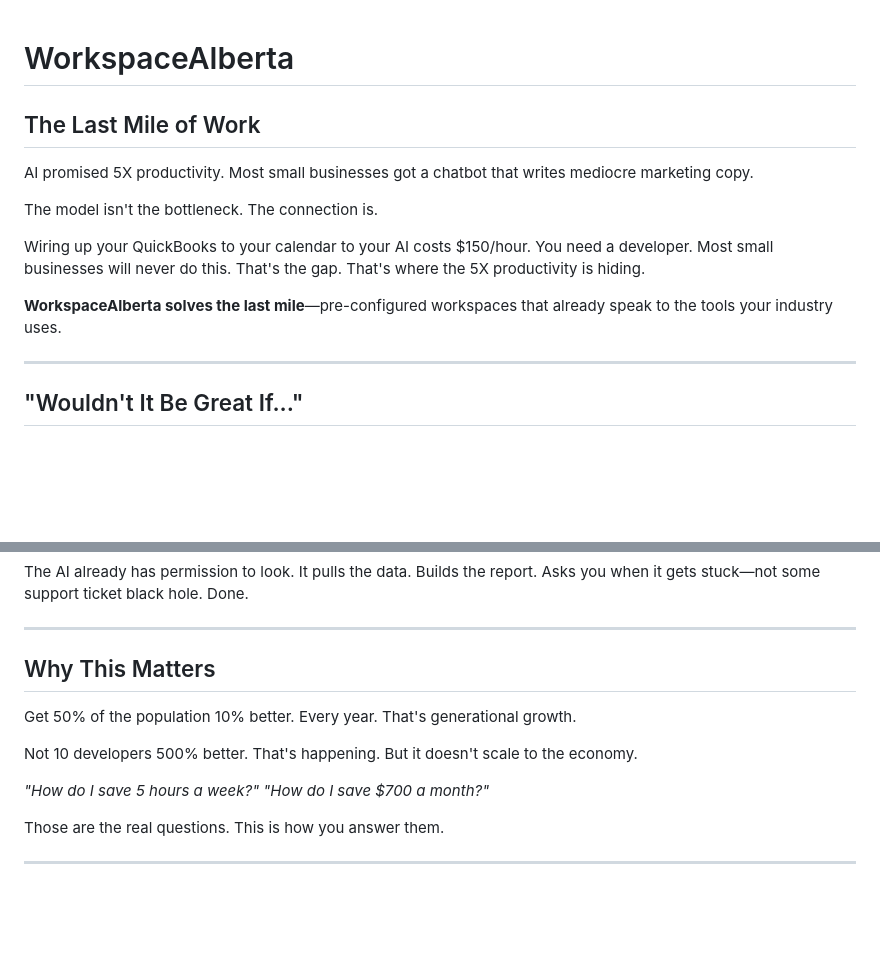
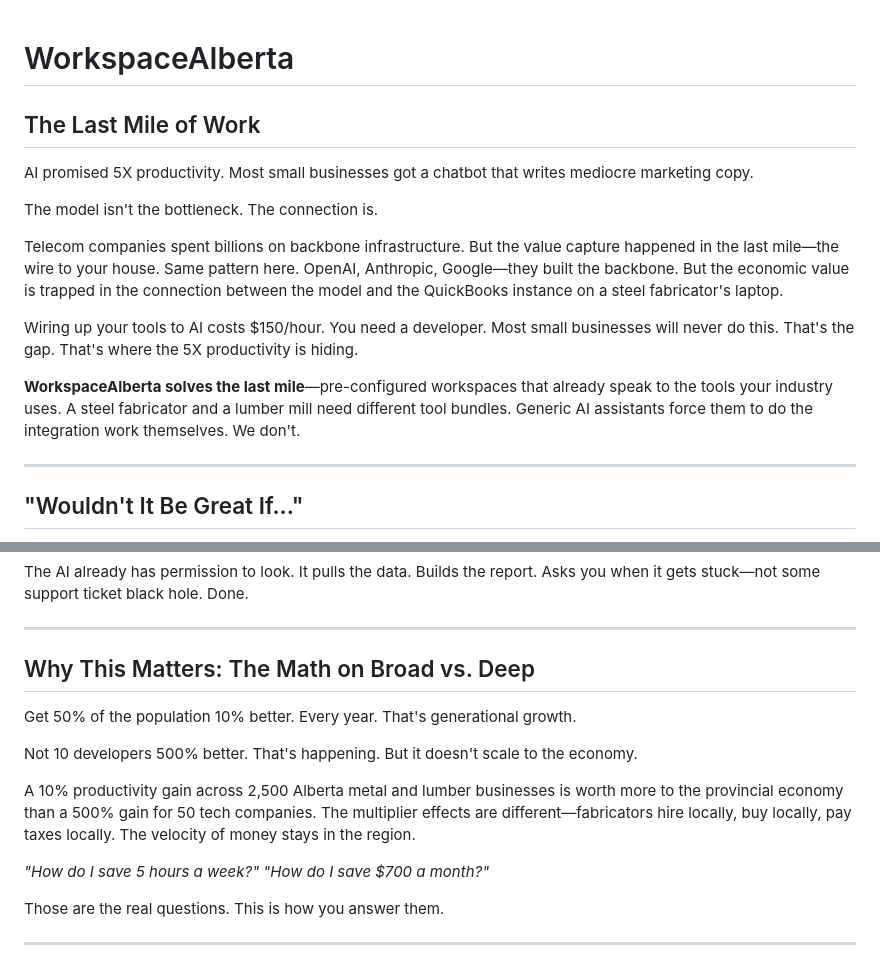
Before and after one commit to HarleyCoops/WorkspaceAlberta, a Markdown page: README.md, 2 parts joined by grey strips. Drawn GitHub-style; blank space fills up the shorter version.

Commit message:
docs: enhance README with last mile economics reasoning
- Add telecom backbone metaphor for AI value capture
- Explain industry-specific tool bundles differentiation
- Add economic multiplier argument (local hiring, local spending)
- Rename 'Why This Matters' to 'The Math on Broad vs. Deep'

Co-Authored-By: Claude Opus 4.5 <noreply@anthropic.com>

```diff
--- a/README.md
+++ b/README.md
@@ -1,14 +1,15 @@
 # WorkspaceAlberta
-
 ## The Last Mile of Work
 
 AI promised 5X productivity. Most small businesses got a chatbot that writes mediocre marketing copy.
 
 The model isn't the bottleneck. The connection is.
 
-Wiring up your QuickBooks to your calendar to your AI costs $150/hour. You need a developer. Most small businesses will never do this. That's the gap. That's where the 5X productivity is hiding.
+Telecom companies spent billions on backbone infrastructure. But the value capture happened in the last mile—the wire to your house. Same pattern here. OpenAI, Anthropic, Google—they built the backbone. But the economic value is trapped in the connection between the model and the QuickBooks instance on a steel fabricator's laptop.
 
-**WorkspaceAlberta solves the last mile**—pre-configured workspaces that already speak to the tools your industry uses.
+Wiring up your tools to AI costs $150/hour. You need a developer. Most small businesses will never do this. That's the gap. That's where the 5X productivity is hiding.
+
+**WorkspaceAlberta solves the last mile**—pre-configured workspaces that already speak to the tools your industry uses. A steel fabricator and a lumber mill need different tool bundles. Generic AI assistants force them to do the integration work themselves. We don't.
 
 ---
 
@@ -26,11 +27,13 @@ The AI already has permission to look. It pulls the data. Builds the report. Ask
 
 ---
 
-## Why This Matters
+## Why This Matters: The Math on Broad vs. Deep
 
 Get 50% of the population 10% better. Every year. That's generational growth.
 
 Not 10 developers 500% better. That's happening. But it doesn't scale to the economy.
+
+A 10% productivity gain across 2,500 Alberta metal and lumber businesses is worth more to the provincial economy than a 500% gain for 50 tech companies. The multiplier effects are different—fabricators hire locally, buy locally, pay taxes locally. The velocity of money stays in the region.
 
 *"How do I save 5 hours a week?" "How do I save $700 a month?"*
 
```
